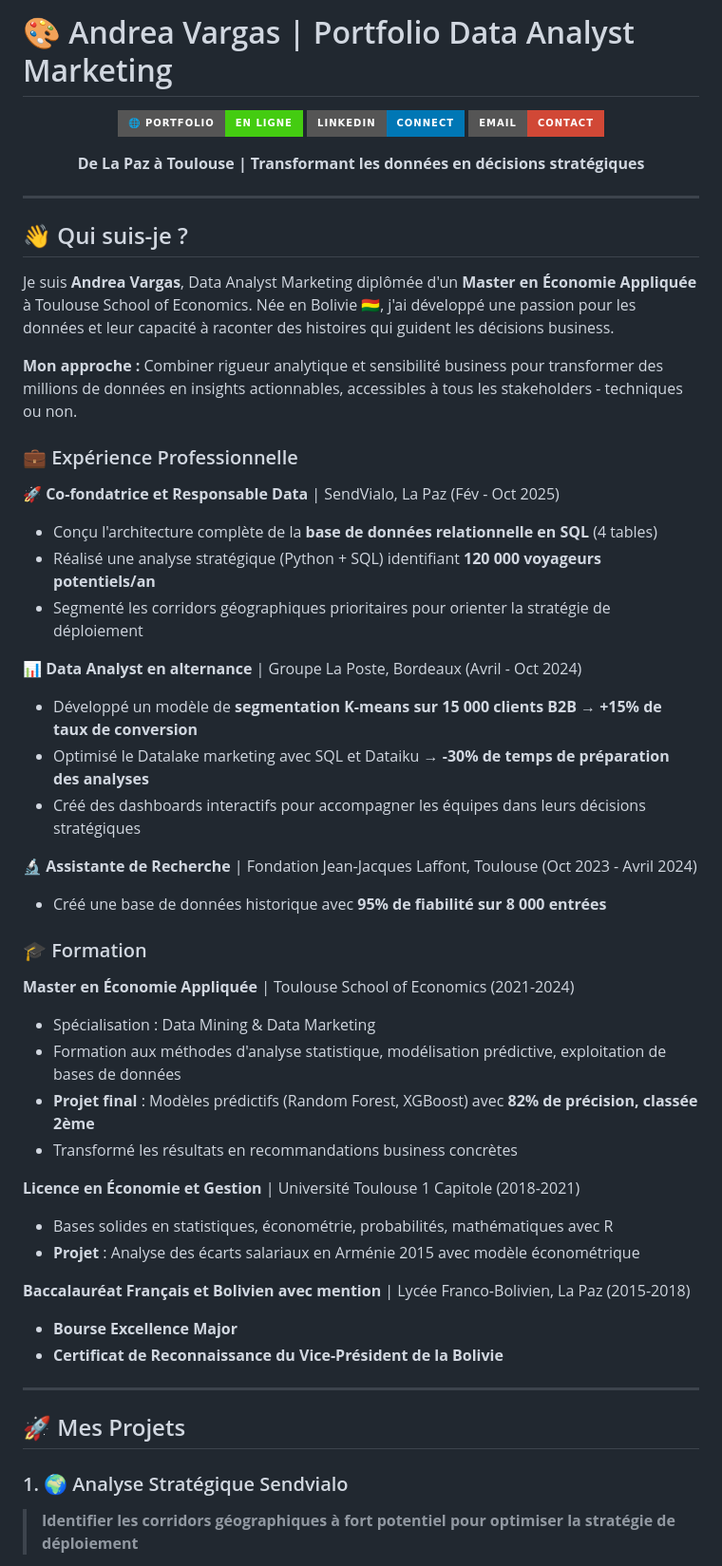
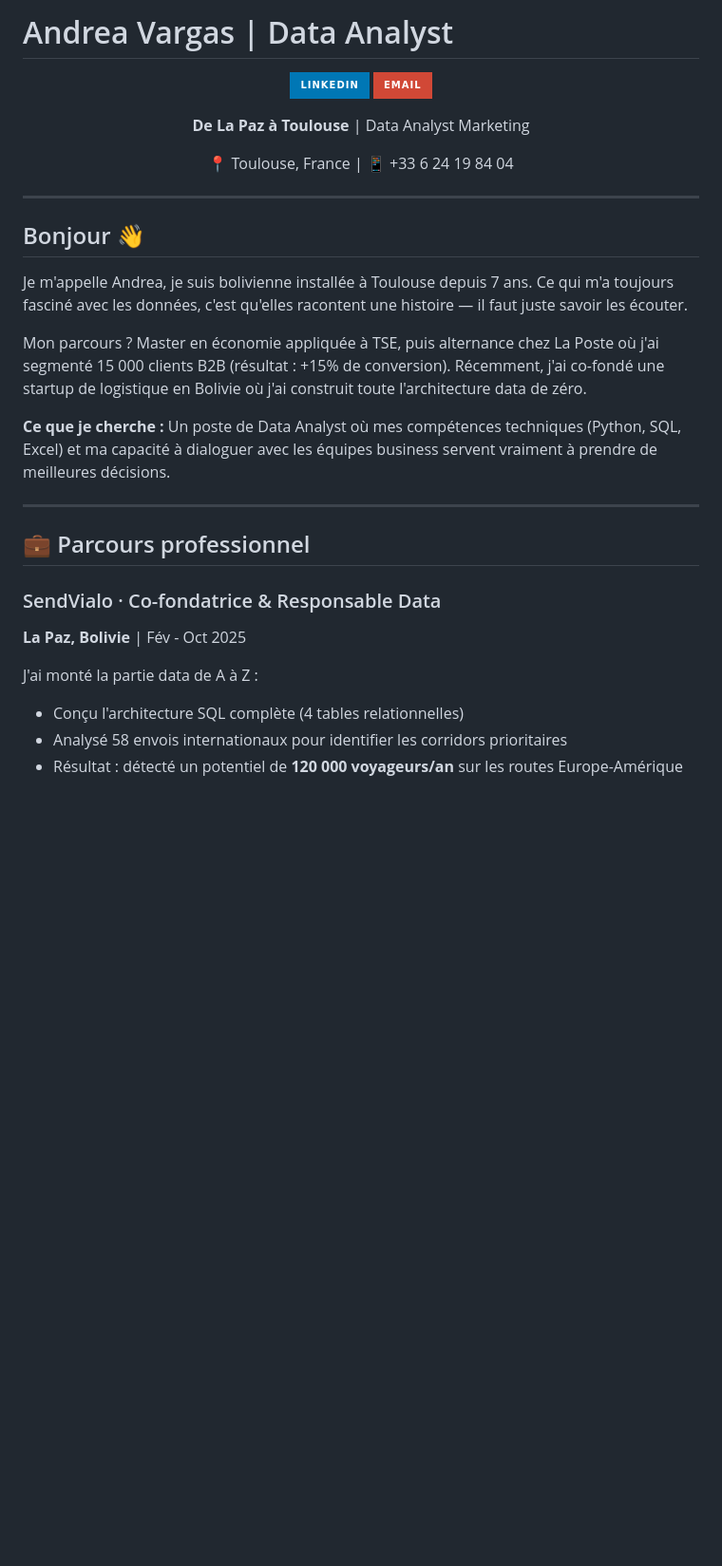
Before and after one commit to andreavargas1999/portfolio-data-analyst, a Markdown page: README.md, the part around one of its changes. Shown at 95% size. Drawn GitHub-style; badges without logos; blank space fills up the shorter version.

```diff
--- a/README.md
+++ b/README.md
@@ -1,59 +1,35 @@
-# 🎨 Andrea Vargas | Portfolio Data Analyst Marketing
+# Andrea Vargas | Data Analyst
 
 <div align="center">
 
-[![Portfolio Live](https://img.shields.io/badge/🌐_Portfolio-En_Ligne-success?style=for-the-badge)](https://andreavargas1999.github.io/portfolio-data-analyst/)
-[![LinkedIn](https://img.shields.io/badge/LinkedIn-Connect-0077B5?style=for-the-badge&logo=linkedin)](https://www.linkedin.com/in/andreanvp/)
-[![Email](https://img.shields.io/badge/Email-Contact-D14836?style=for-the-badge&logo=gmail&logoColor=white)](mailto:andreavargas1999@hotmail.com)
+[![LinkedIn](https://img.shields.io/badge/LinkedIn-0077B5?style=for-the-badge&logo=linkedin)](https://www.linkedin.com/in/andreanvp/)
+[![Email](https://img.shields.io/badge/Email-D14836?style=for-the-badge&logo=gmail&logoColor=white)](mailto:andreavargas1999@hotmail.com)
 
-**De La Paz à Toulouse | Transformant les données en décisions stratégiques**
+**De La Paz à Toulouse** | Data Analyst Marketing
+
+📍 Toulouse, France | 📱 +33 6 24 19 84 04
 
 </div>
 
 ---
 
-## 👋 Qui suis-je ?
+## Bonjour 👋
 
-Je suis **Andrea Vargas**, Data Analyst Marketing diplômée d'un **Master en Économie Appliquée** à Toulouse School of Economics. Née en Bolivie 🇧🇴, j'ai développé une passion pour les données et leur capacité à raconter des histoires qui guident les décisions business.
+Je m'appelle Andrea, je suis bolivienne installée à Toulouse depuis 7 ans. Ce qui m'a toujours fasciné avec les données, c'est qu'elles racontent une histoire — il faut juste savoir les écouter.
 
-**Mon approche :** Combiner rigueur analytique et sensibilité business pour transformer des millions de données en insights actionnables, accessibles à tous les stakeholders - techniques ou non.
+Mon parcours ? Master en économie appliquée à TSE, puis alternance chez La Poste où j'ai segmenté 15 000 clients B2B (résultat : +15% de conversion). Récemment, j'ai co-fondé une startup de logistique en Bolivie où j'ai construit toute l'architecture data de zéro.
 
-### 💼 Expérience Professionnelle
-
-**🚀 Co-fondatrice et Responsable Data** | SendVialo, La Paz (Fév - Oct 2025)
-- Conçu l'architecture complète de la **base de données relationnelle en SQL** (4 tables)
-- Réalisé une analyse stratégique (Python + SQL) identifiant **120 000 voyageurs potentiels/an**
-- Segmenté les corridors géographiques prioritaires pour orienter la stratégie de déploiement
-
-**📊 Data Analyst en alternance** | Groupe La Poste, Bordeaux (Avril - Oct 2024)
-- Développé un modèle de **segmentation K-means sur 15 000 clients B2B** → **+15% de taux de conversion**
-- Optimisé le Datalake marketing avec SQL et Dataiku → **-30% de temps de préparation des analyses**
-- Créé des dashboards interactifs pour accompagner les équipes dans leurs décisions stratégiques
-
-**🔬 Assistante de Recherche** | Fondation Jean-Jacques Laffont, Toulouse (Oct 2023 - Avril 2024)
-- Créé une base de données historique avec **95% de fiabilité sur 8 000 entrées**
-
-### 🎓 Formation
-
-**Master en Économie Appliquée** | Toulouse School of Economics (2021-2024)
-- Spécialisation : Data Mining & Data Marketing
-- Formation aux méthodes d'analyse statistique, modélisation prédictive, exploitation de bases de données
-- **Projet final** : Modèles prédictifs (Random Forest, XGBoost) avec **82% de précision, classée 2ème**
-- Transformé les résultats en recommandations business concrètes
-
-**Licence en Économie et Gestion** | Université Toulouse 1 Capitole (2018-2021)
-- Bases solides en statistiques, économétrie, probabilités, mathématiques avec R
-- **Projet** : Analyse des écarts salariaux en Arménie 2015 avec modèle économétrique
-
-**Baccalauréat Français et Bolivien avec mention** | Lycée Franco-Bolivien, La Paz (2015-2018)
-- **Bourse Excellence Major**
-- **Certificat de Reconnaissance du Vice-Président de la Bolivie**
+**Ce que je cherche :** Un poste de Data Analyst où mes compétences techniques (Python, SQL, Excel) et ma capacité à dialoguer avec les équipes business servent vraiment à prendre de meilleures décisions.
 
 ---
 
-## 🚀 Mes Projets
+## 💼 Parcours professionnel
 
-### 1. 🌍 Analyse Stratégique Sendvialo
+### SendVialo · Co-fondatrice & Responsable Data
+**La Paz, Bolivie** | Fév - Oct 2025
 
-> **Identifier les corridors géographiques à fort potentiel pour optimiser la stratégie de déploiement**
+J'ai monté la partie data de A à Z :
+- Conçu l'architecture SQL complète (4 tables relationnelles)
+- Analysé 58 envois internationaux pour identifier les corridors prioritaires
+- Résultat : détecté un potentiel de **120 000 voyageurs/an** sur les routes Europe-Amérique
 
```
Also changed, not shown: other parts of README.md (+96 -98 lines).
